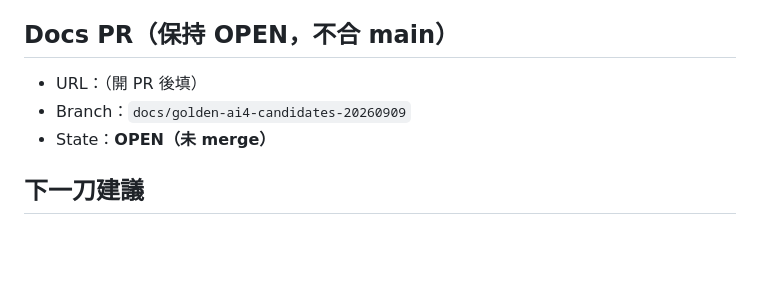
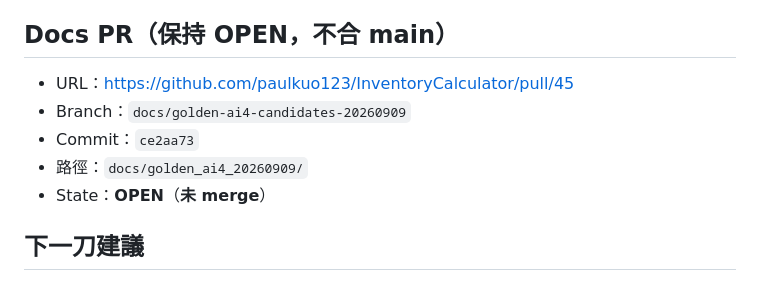
Before and after one commit to paulkuo123/InventoryCalculator, a Markdown page: docs/golden_ai4_20260909/golden-ai4-RESULT-20260909.md, the part around the change. Rendered like a GitHub page; blank space fills up the shorter version.

Commit message:
docs: add AI-4 candidates PR URL while leaving the PR open
Co-authored-by: Cursor <cursoragent@cursor.com>

```diff
--- a/docs/golden_ai4_20260909/golden-ai4-RESULT-20260909.md
+++ b/docs/golden_ai4_20260909/golden-ai4-RESULT-20260909.md
@@ -63,9 +63,11 @@
 - Docs 目錄：`docs/golden_ai4_20260909/`
 
 ## Docs PR（保持 OPEN，不合 main）
-- URL：（開 PR 後填）
+- URL：https://github.com/paulkuo123/InventoryCalculator/pull/45
 - Branch：`docs/golden-ai4-candidates-20260909`
-- State：**OPEN（未 merge）**
+- Commit：`ce2aa73`
+- 路徑：`docs/golden_ai4_20260909/`
+- State：**OPEN**（**未 merge**）
 
 ## 下一刀建議
 1. **庭安點完 1688 驗證碼** 後，從 resume 續 3B：先充電線（應補 520／150）、安全褲、再 P1 其餘 blocked。
```
